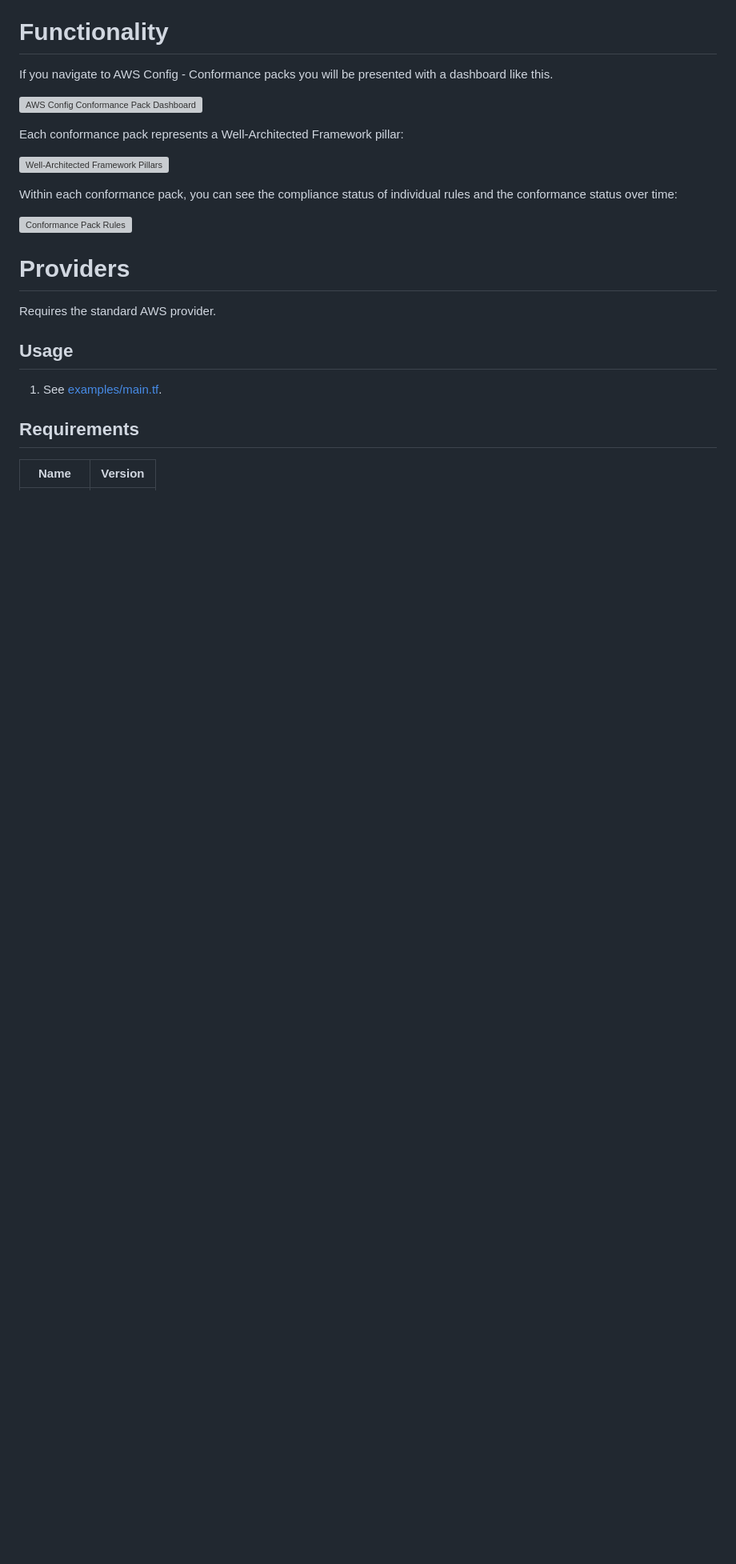
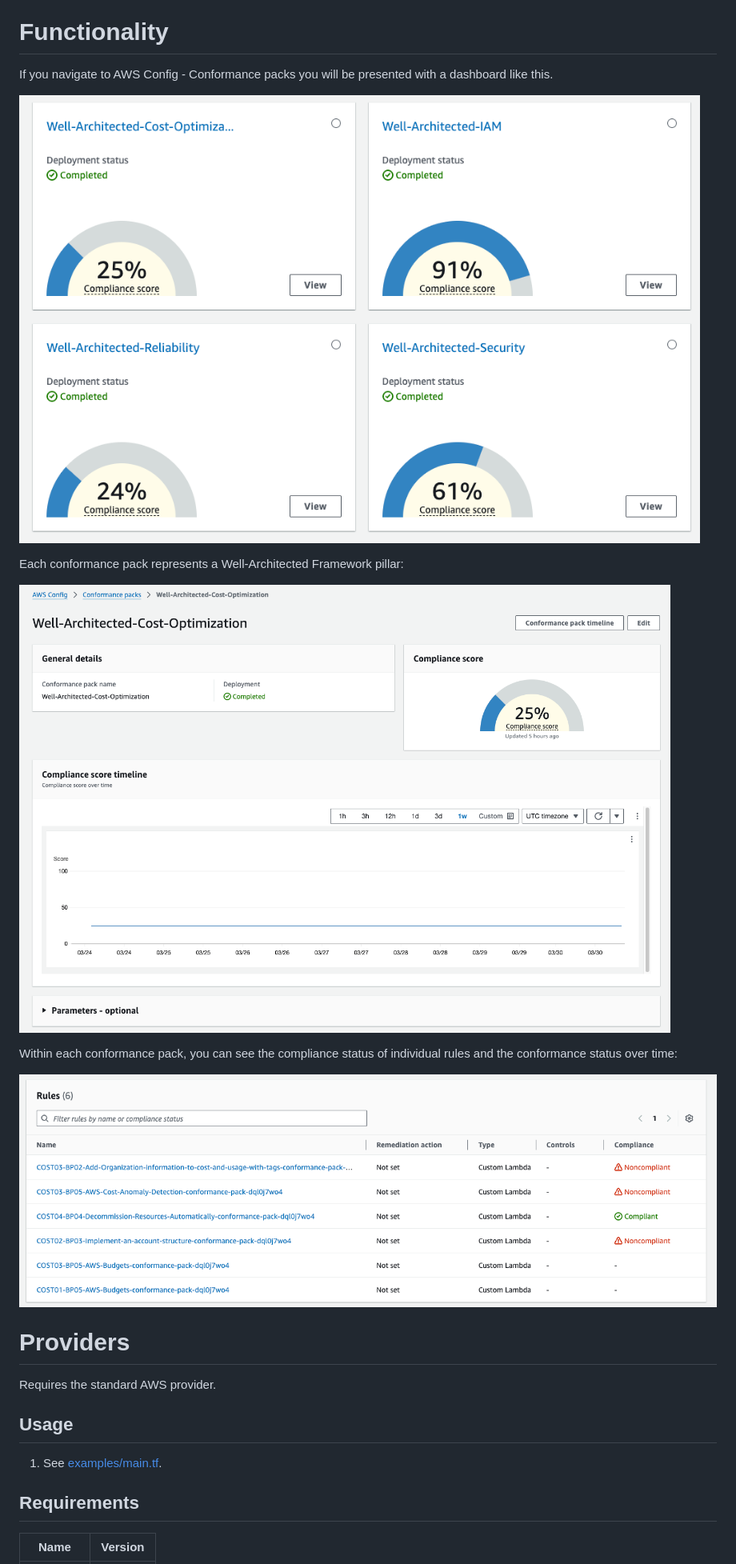
Before and after one commit to soprasteria/terraform-aws-wellarchitected-conformance, a Markdown page: README.md, the part around the change. Shown: that part at 80% size. Drawn GitHub-style; blank space fills up the shorter version; grey boxes are pictures that could not be loaded.

```diff
--- a/README.md
+++ b/README.md
@@ -13,15 +13,15 @@ The main outcome of this module is to accelerate the Well-Architected Framework
 
 If you navigate to AWS Config - Conformance packs you will be presented with a dashboard like this.
 
-![AWS Config Conformance Pack Dashboard](./gfx/conformance-pack-dashboard.png)
+![AWS Config Conformance Pack Dashboard](./gfx/screenshot-01.png)
 
 Each conformance pack represents a Well-Architected Framework pillar:
 
-![Well-Architected Framework Pillars](./gfx/well-architected-pillars.png)
+![Well-Architected Framework Pillars](./gfx/screenshot-02.png)
 
 Within each conformance pack, you can see the compliance status of individual rules and the conformance status over time:
 
-![Conformance Pack Rules](./gfx/conformance-pack-rules.png)
+![Conformance Pack Rules](./gfx/screenshot-03.png)
 
 
 # Providers
```
